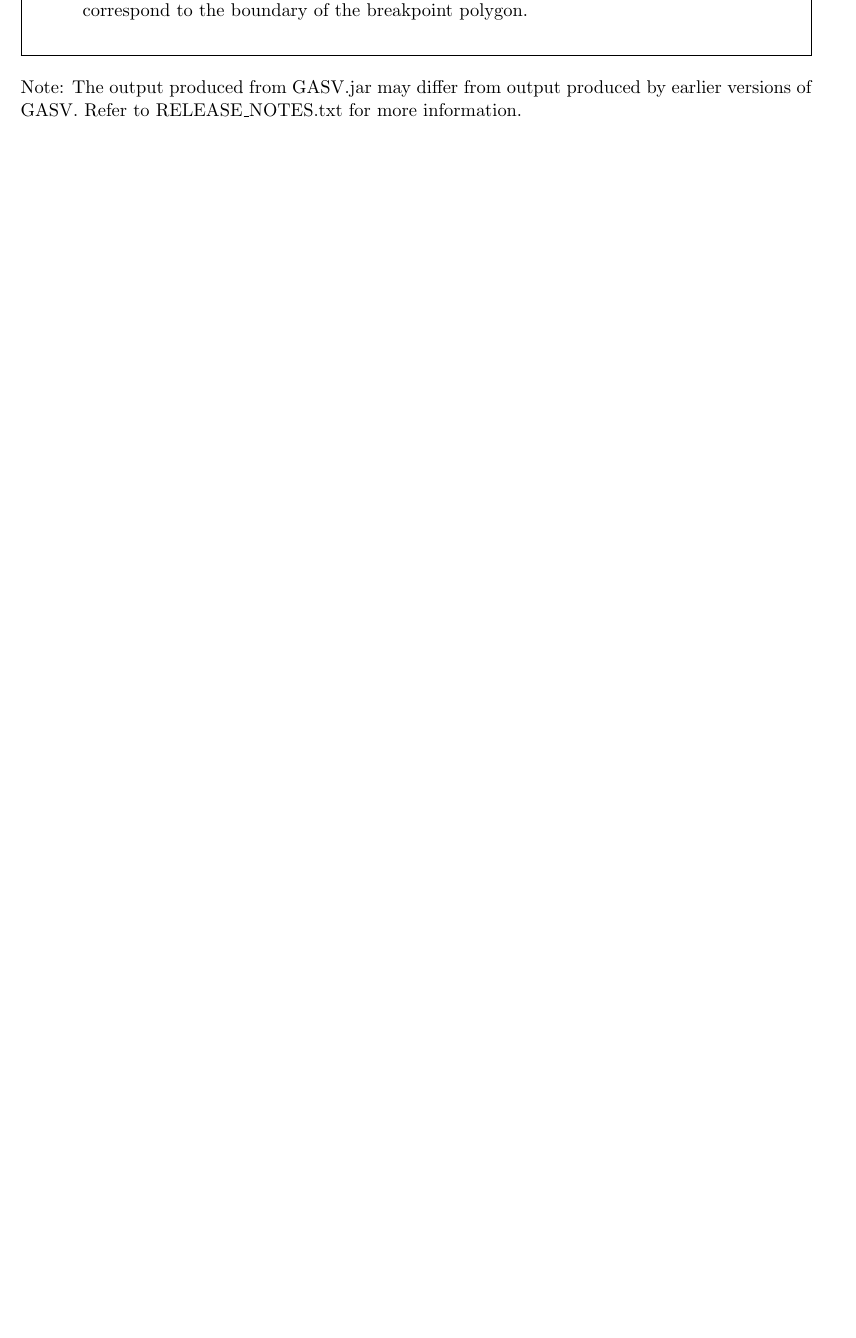
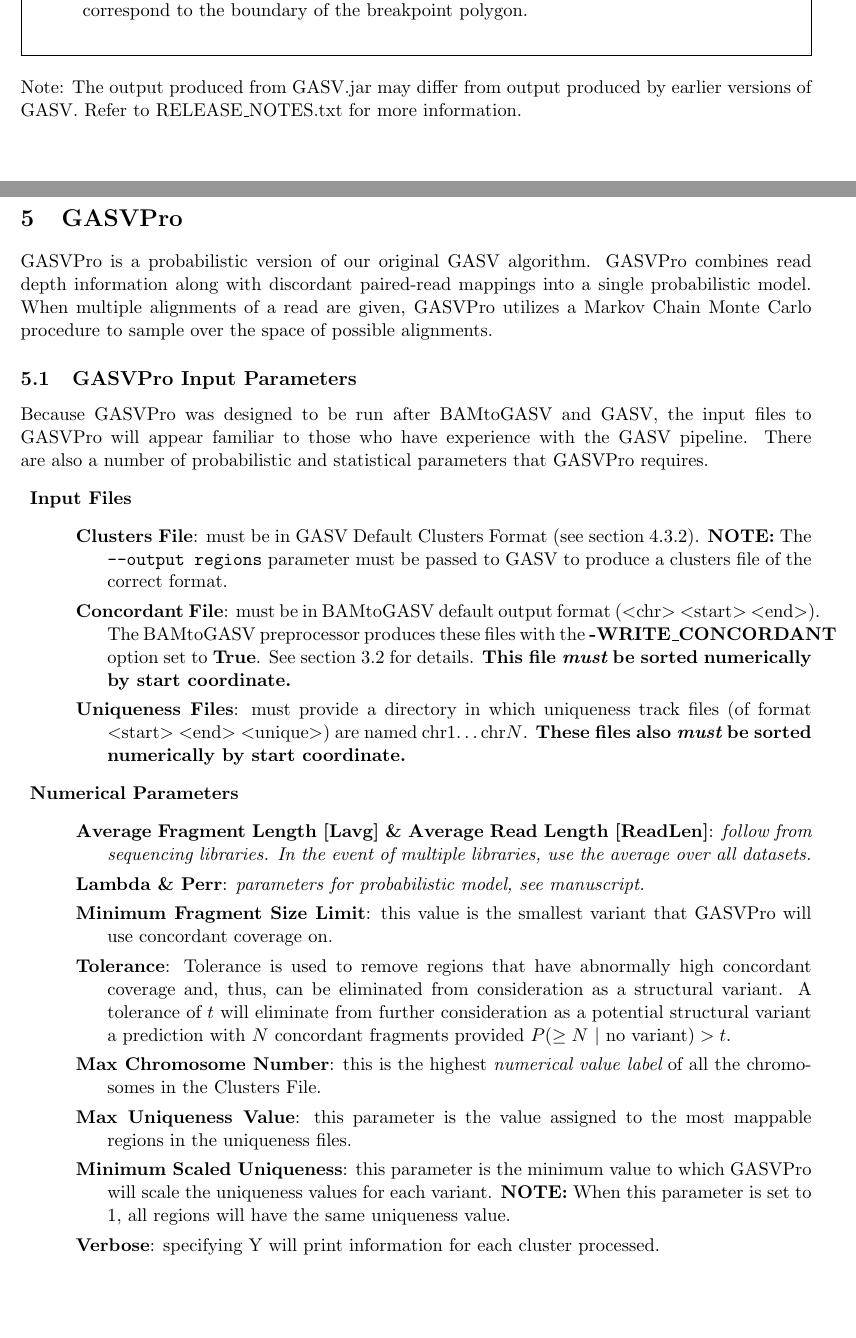
Before and after one commit to wukaiyeah/gasv, a LaTeX document (doc/GASV_UserGuide.tex): part of page 15 of 15 before the commit and two parts of pages 15 and 16 of 17 after it, the two joined at a grey line, cut so that both start at the same text, the shorter picture padded with empty space. Compiled offline with pdfLaTeX.

Commit message:
Added GASVPro documentation

```diff
--- a/doc/GASV_UserGuide.tex
+++ b/doc/GASV_UserGuide.tex
@@ -12,6 +12,7 @@
 \usepackage{fancyvrb}
 \usepackage{tabularx}
 \usepackage{framed}
+\usepackage{float}
 
 \usepackage{graphicx,amsmath,amsthm,url,color,amsfonts}
 \DeclareMathOperator*{\argmax}{arg\,max}
@@ -34,7 +35,7 @@
 
 \DeclareGraphicsRule{.tif}{png}{.png}{`convert #1 `dirname #1`/`basename #1 .tif`.png}
 
-\title{User Guide for GASV (Version 2.0)}
+\title{User Guide for GASV and GASVPro (Version 2.0)}
 %\author{The Author}
 \date{}                                           % Activate to display a given date or no date
 
@@ -708,3 +709,34 @@ GASV provides two additional formatting options for the clusters file. These opt
 
 
 \noindent Note: The output produced from GASV.jar may differ from output produced by earlier versions of GASV. Refer to RELEASE\_NOTES.txt for more information.
+\clearpage
+
+\section{GASVPro}
+
+GASVPro is a probabilistic version of our original GASV algorithm.  GASVPro combines read depth information along with discordant paired-read mappings into a single probabilistic model. When multiple alignments of a read are given, GASVPro utilizes a Markov Chain Monte Carlo procedure to sample over the space of possible alignments.
+
+\subsection{GASVPro Input Parameters}
+Because GASVPro was designed to be run after BAMtoGASV and GASV, the input files to GASVPro will appear familiar to those who have experience with the GASV pipeline. There are also a number of probabilistic and statistical parameters that GASVPro requires.
+\begin{description}
+\item[] {\bf Input Files}{
+\begin{description}
+\item[] {\bf Clusters File}: must be in GASV Default Clusters Format (see section 4.3.2). {\bf NOTE:} The \verb+--output regions+ parameter must be passed to GASV to produce a clusters file of the correct format.
+\item[] {{\bf Concordant File}: must be in BAMtoGASV default output format ($<$chr$>$ $<$start$>$ $<$end$>$). The BAMtoGASV preprocessor produces these files with the {\bf-WRITE\_CONCORDANT} option set to {\bf True}. See section 3.2 for details. {\bf This file {\em must} be sorted numerically by start coordinate.}}
+\item[] {\bf Uniqueness Files}: must provide a directory in which uniqueness track files (of format $<$start$>$ $<$end$>$ $<$unique$>$) are named chr1\ldots chr$N$. {\bf These files also {\em must} be sorted numerically by start coordinate.}
+\end{description}}
+
+
+
+\item[] {\bf Numerical Parameters} {
+\begin {description}
+\item[] {\bf Average Fragment Length [Lavg] \& Average Read Length [ReadLen]}: {\em follow from sequencing libraries. In the event of multiple libraries, use the average over all datasets.}
+\item[] {\bf Lambda \& Perr}: {\em parameters for probabilistic model, see manuscript.}
+\item[] {\bf Minimum Fragment Size Limit}: this value is the smallest variant that GASVPro will use concordant coverage on.
+\item[] {\bf Tolerance}: Tolerance is used to remove regions that have abnormally high
+concordant coverage and, thus, can be eliminated from consideration
+as a structural variant. A tolerance of $t$ will eliminate from further consideration as a potential structural variant a prediction with $N$ concordant fragments provided $P(\ge N$ $|$ no variant$) > t$.
+\item[] {\bf Max Chromosome Number}: this is the highest {\em numerical value label} of all the chromosomes in the Clusters File.
+\item[] {\bf Max Uniqueness Value}: this parameter is the value assigned to the most mappable regions in the uniqueness files.
+\item[] {\bf Minimum Scaled Uniqueness}: this parameter is the minimum value to which GASVPro will scale the uniqueness values for each variant. {\bf NOTE:} When this parameter is set to 1, all regions will have the same uniqueness value.
+\item[] {\bf Verbose}: specifying Y will print information for each cluster processed.
+\end{description}}
@@ -710,0 +766 @@ GASV provides two additional formatting options for the clusters file. These opt
+\end{figure}
```
Also changed, not shown: doc/GASV_UserGuide.pdf, doc/GASV_UserGuide.tex (50 more changed lines).
